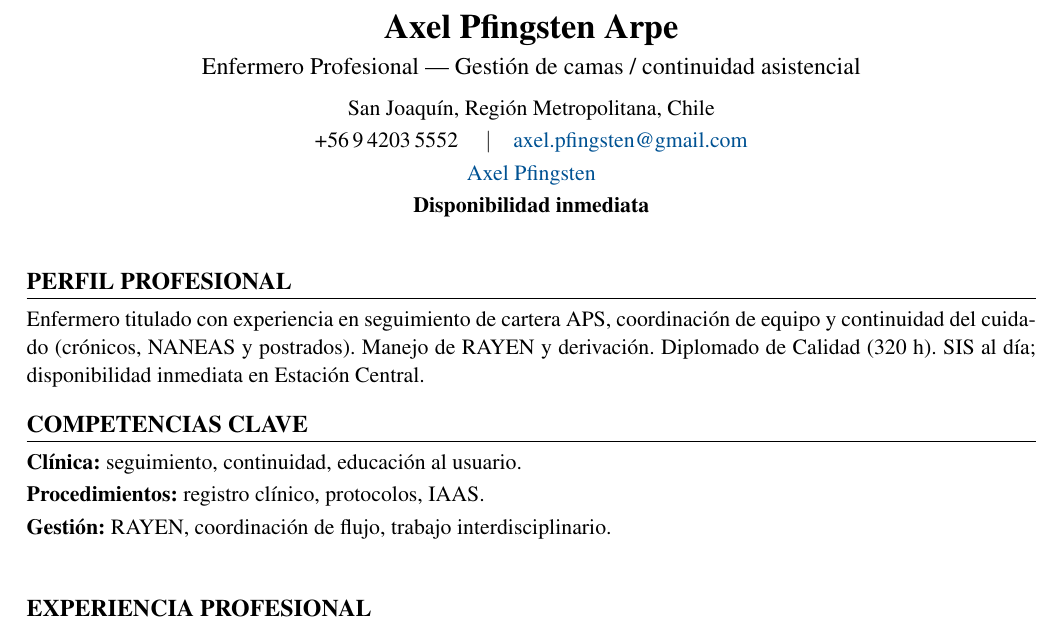
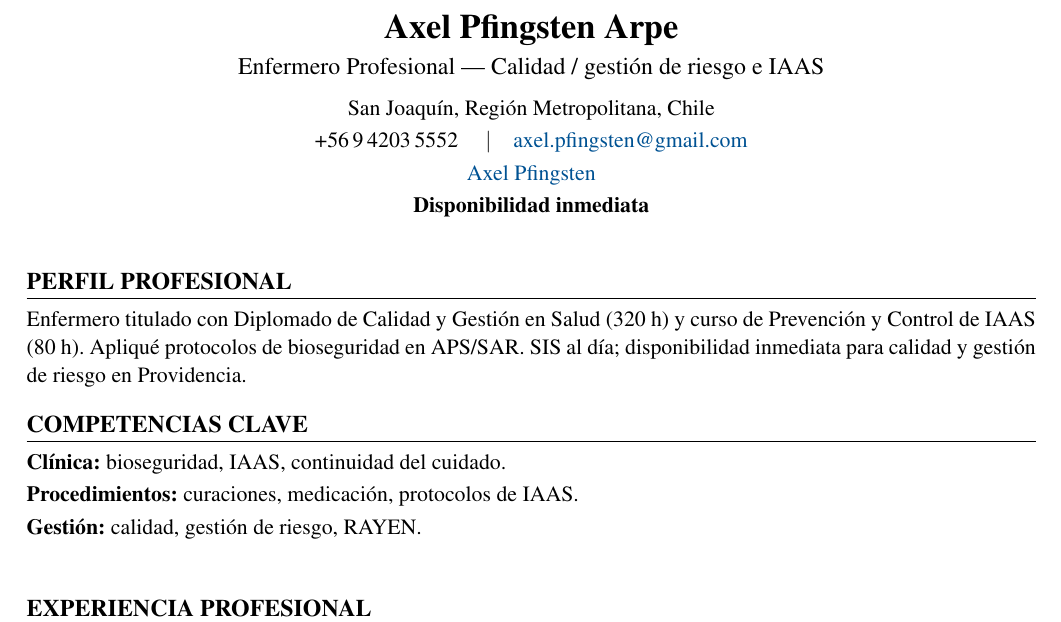
Before and after one commit to guillermoprojaslema/Agarra-la-Pallapp, a LaTeX CV (CV_Axel_Pfingsten_Arpe.tex): part of page 1 of 2, cut so that both start at the same text. Compiled offline with pdfLaTeX.

Commit message:
Adaptar CV Harvard a OF-20260831-24: Enfermero/a de Calidad y Gestión de Riesgo — RedSalud Providencia.
Partiendo de CV_Base.docx; perfil y bullets alineados a la oferta.

```diff
--- a/CV_Axel_Pfingsten_Arpe.tex
+++ b/CV_Axel_Pfingsten_Arpe.tex
@@ -20,7 +20,7 @@
   linkcolor=linkblue,
   pdfauthor={Axel Pfingsten Arpe},
   pdftitle={Curriculum Vitae — Axel Pfingsten Arpe},
-  pdfsubject={Enfermero Profesional — Gestión de camas / continuidad}
+  pdfsubject={Enfermero Profesional — Calidad / gestión de riesgo}
 }
 
 \pagestyle{empty}
@@ -50,7 +50,7 @@
 %========== ENCABEZADO ==========
 \begin{center}
   {\LARGE\bfseries Axel Pfingsten Arpe}\\[4pt]
-  {\large Enfermero Profesional --- Gestión de camas / continuidad asistencial}\\[6pt]
+  {\large Enfermero Profesional --- Calidad / gestión de riesgo e IAAS}\\[6pt]
   San Joaquín, Región Metropolitana, Chile\\[2pt]
   +56\,9\,4203\,5552 \quad$\vert$\quad
   \href{mailto:axel.pfingsten@gmail.com}{axel.pfingsten@gmail.com}\\[2pt]
@@ -62,13 +62,13 @@
 
 %========== PERFIL ==========
 \section{Perfil profesional}
-Enfermero titulado con experiencia en seguimiento de cartera APS, coordinación de equipo y continuidad del cuidado (crónicos, NANEAS y postrados). Manejo de RAYEN y derivación. Diplomado de Calidad (320~h). SIS al día; disponibilidad inmediata en Estación Central.
+Enfermero titulado con Diplomado de Calidad y Gestión en Salud (320~h) y curso de Prevención y Control de IAAS (80~h). Apliqué protocolos de bioseguridad en APS/SAR. SIS al día; disponibilidad inmediata para calidad y gestión de riesgo en Providencia.
 
 %========== COMPETENCIAS ==========
 \section{Competencias clave}
-\textbf{Clínica:} seguimiento, continuidad, educación al usuario.\\[2pt]
-\textbf{Procedimientos:} registro clínico, protocolos, IAAS.\\[2pt]
-\textbf{Gestión:} RAYEN, coordinación de flujo, trabajo interdisciplinario.\\[2pt]
+\textbf{Clínica:} bioseguridad, IAAS, continuidad del cuidado.\\[2pt]
+\textbf{Procedimientos:} curaciones, medicación, protocolos de IAAS.\\[2pt]
+\textbf{Gestión:} calidad, gestión de riesgo, RAYEN.\\[2pt]
 
 
 %========== EXPERIENCIA ==========
```
Also changed, not shown: CV_Axel_Pfingsten_Arpe.pdf.
